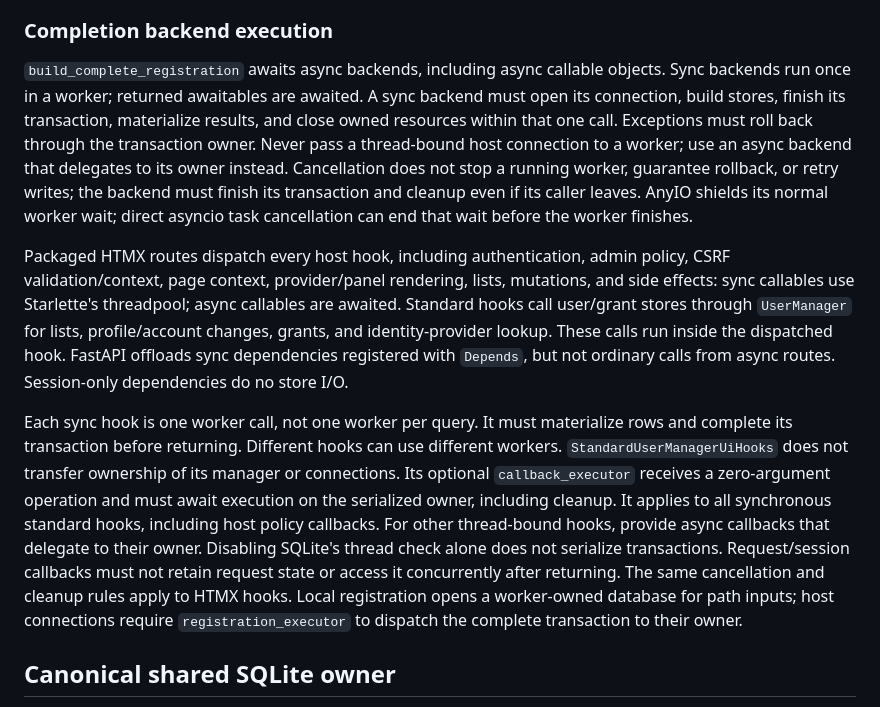
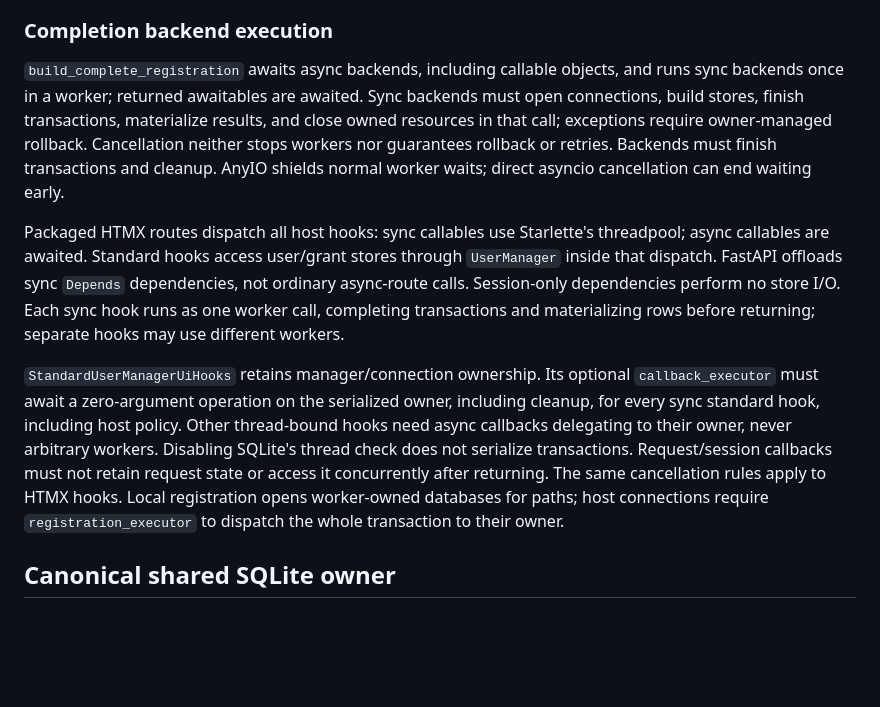
Before and after one commit to mikolaj92/my-usermanager, a Markdown page: README.md, the part around the change. Drawn GitHub-style; blank space fills up the shorter version.

Commit message:
lokay resume

```diff
--- a/README.md
+++ b/README.md
@@ -196,38 +196,16 @@ administrative access. Bootstrap and provisioning policy remain host-owned.
 
 ### Completion backend execution
 
-`build_complete_registration` awaits async backends, including async callable
-objects. Sync backends run once in a worker; returned awaitables are awaited.
-A sync backend must open its connection, build stores, finish its transaction,
-materialize results, and close owned resources within that one call. Exceptions
-must roll back through the transaction owner. Never pass a thread-bound host
-connection to a worker; use an async backend that delegates to its owner instead.
-Cancellation does not stop a running worker, guarantee rollback, or retry writes;
-the backend must finish its transaction and cleanup even if its caller leaves.
-AnyIO shields its normal worker wait; direct asyncio task cancellation can end
-that wait before the worker finishes.
+`build_complete_registration` awaits async backends, including callable objects, and runs sync backends once in a worker; returned awaitables are awaited.
+Sync backends must open connections, build stores, finish transactions, materialize results, and close owned resources in that call; exceptions require owner-managed rollback.
+Cancellation neither stops workers nor guarantees rollback or retries. Backends must finish transactions and cleanup. AnyIO shields normal worker waits; direct asyncio cancellation can end waiting early.
 
-Packaged HTMX routes dispatch every host hook, including authentication, admin
-policy, CSRF validation/context, page context, provider/panel rendering, lists,
-mutations, and side effects: sync callables use Starlette's threadpool; async
-callables are awaited. Standard hooks call user/grant stores through `UserManager`
-for lists, profile/account changes, grants, and identity-provider lookup. These
-calls run inside the dispatched hook.
-FastAPI offloads sync dependencies registered with `Depends`, but not
-ordinary calls from async routes. Session-only dependencies do no store I/O.
+Packaged HTMX routes dispatch all host hooks: sync callables use Starlette's threadpool; async callables are awaited. Standard hooks access user/grant stores through `UserManager` inside that dispatch.
+FastAPI offloads sync `Depends` dependencies, not ordinary async-route calls. Session-only dependencies perform no store I/O. Each sync hook runs as one worker call, completing transactions and materializing rows before returning; separate hooks may use different workers.
 
-Each sync hook is one worker call, not one worker per query. It must materialize
-rows and complete its transaction before returning. Different hooks can use
-different workers. `StandardUserManagerUiHooks` does not transfer ownership of its
-manager or connections. Its optional `callback_executor` receives a zero-argument
-operation and must await execution on the serialized owner, including cleanup.
-It applies to all synchronous standard hooks, including host policy callbacks.
-For other thread-bound hooks, provide async callbacks that delegate to their owner. Disabling SQLite's
-thread check alone does not serialize transactions. Request/session callbacks
-must not retain request state or access it concurrently after returning.
-The same cancellation and cleanup rules apply to HTMX hooks. Local registration
-opens a worker-owned database for path inputs; host connections require
-`registration_executor` to dispatch the complete transaction to their owner.
+`StandardUserManagerUiHooks` retains manager/connection ownership. Its optional `callback_executor` must await a zero-argument operation on the serialized owner, including cleanup, for every sync standard hook, including host policy.
+Other thread-bound hooks need async callbacks delegating to their owner, never arbitrary workers. Disabling SQLite's thread check does not serialize transactions. Request/session callbacks must not retain request state or access it concurrently after returning.
+The same cancellation rules apply to HTMX hooks. Local registration opens worker-owned databases for paths; host connections require `registration_executor` to dispatch the whole transaction to their owner.
 
 ## Canonical shared SQLite owner
 
```
